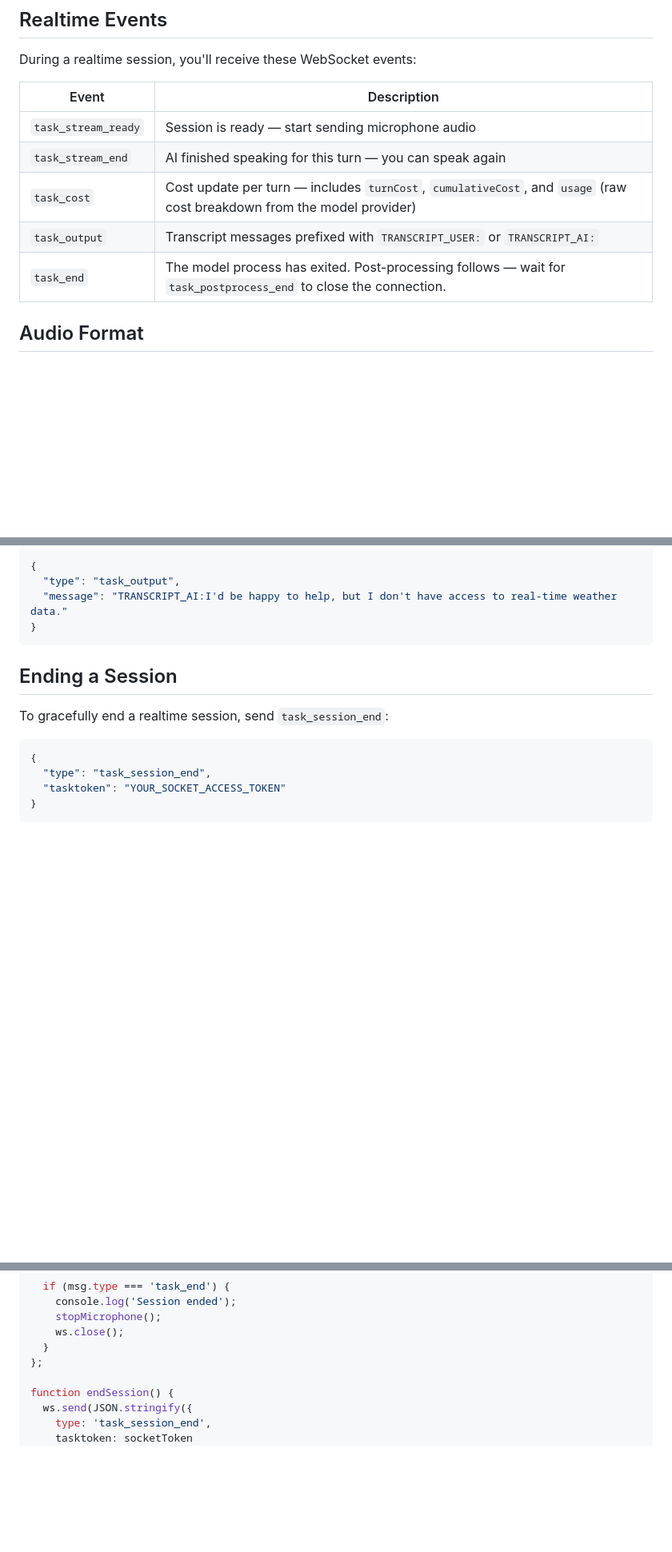
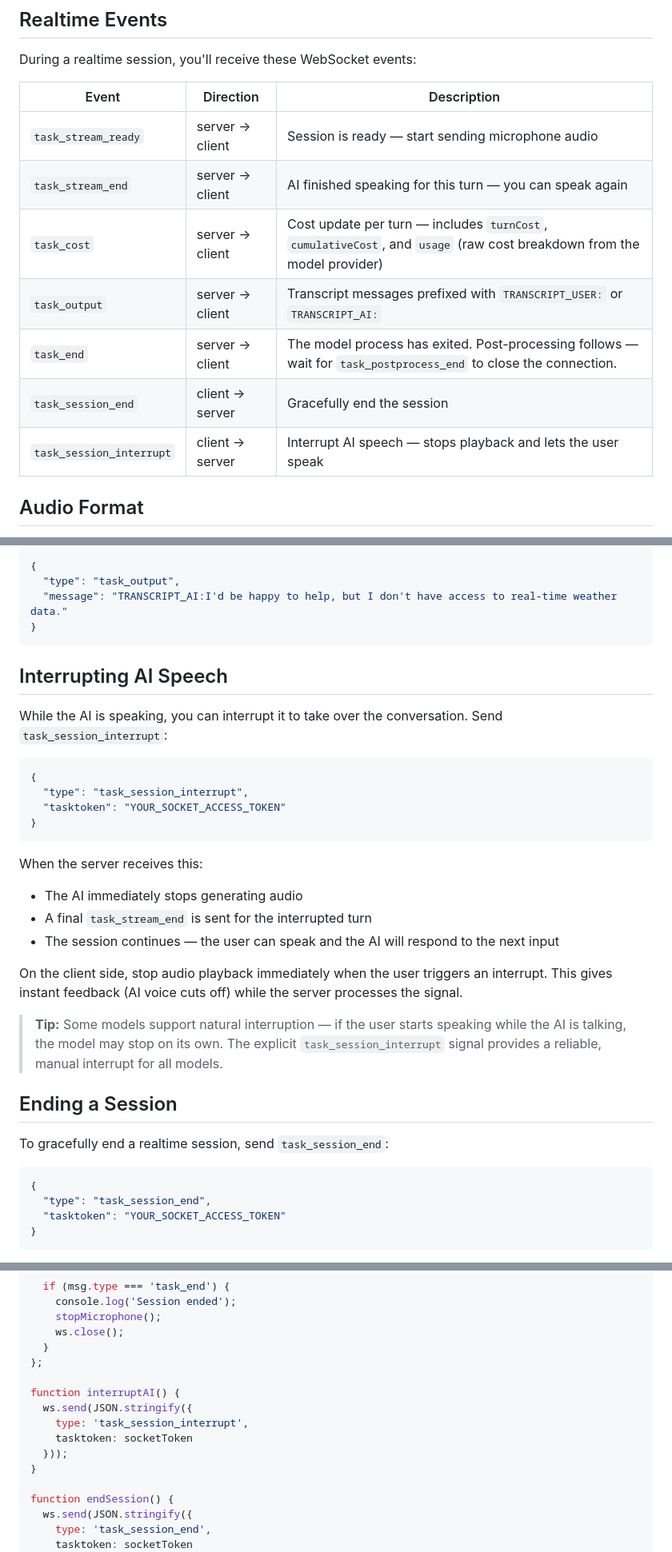
Before and after one commit to wiroai/Wiro-Docs, a Markdown page: markdown/realtime-voice-conversation.md, 3 parts joined by grey strips. Shown at 80% size. Drawn GitHub-style; blank space fills up the shorter version.

Commit message:
docs: Add interrupt support and fix turn management in realtime voice docs

````diff
--- a/markdown/realtime-voice-conversation.md
+++ b/markdown/realtime-voice-conversation.md
@@ -36,13 +36,15 @@ ws.onopen = function() {
 
 During a realtime session, you'll receive these WebSocket events:
 
-| Event | Description |
-|-------|-------------|
-| `task_stream_ready` | Session is ready — start sending microphone audio |
-| `task_stream_end` | AI finished speaking for this turn — you can speak again |
-| `task_cost` | Cost update per turn — includes `turnCost`, `cumulativeCost`, and `usage` (raw cost breakdown from the model provider) |
-| `task_output` | Transcript messages prefixed with `TRANSCRIPT_USER:` or `TRANSCRIPT_AI:` |
-| `task_end` | The model process has exited. Post-processing follows — wait for `task_postprocess_end` to close the connection. |
+| Event | Direction | Description |
+|-------|-----------|-------------|
+| `task_stream_ready` | server → client | Session is ready — start sending microphone audio |
+| `task_stream_end` | server → client | AI finished speaking for this turn — you can speak again |
+| `task_cost` | server → client | Cost update per turn — includes `turnCost`, `cumulativeCost`, and `usage` (raw cost breakdown from the model provider) |
+| `task_output` | server → client | Transcript messages prefixed with `TRANSCRIPT_USER:` or `TRANSCRIPT_AI:` |
+| `task_end` | server → client | The model process has exited. Post-processing follows — wait for `task_postprocess_end` to close the connection. |
+| `task_session_end` | client → server | Gracefully end the session |
+| `task_session_interrupt` | client → server | Interrupt AI speech — stops playback and lets the user speak |
 
 ## Audio Format
 
@@ -107,6 +109,26 @@ Both user and AI speech are transcribed automatically. Transcripts arrive as `ta
 }
 ```
 
+## Interrupting AI Speech
+
+While the AI is speaking, you can interrupt it to take over the conversation. Send `task_session_interrupt`:
+
+```json
+{
+  "type": "task_session_interrupt",
+  "tasktoken": "YOUR_SOCKET_ACCESS_TOKEN"
+}
+```
+
+When the server receives this:
+- The AI immediately stops generating audio
+- A final `task_stream_end` is sent for the interrupted turn
+- The session continues — the user can speak and the AI will respond to the next input
+
+On the client side, stop audio playback immediately when the user triggers an interrupt. This gives instant feedback (AI voice cuts off) while the server processes the signal.
+
+> **Tip:** Some models support natural interruption — if the user starts speaking while the AI is talking, the model may stop on its own. The explicit `task_session_interrupt` signal provides a reliable, manual interrupt for all models.
+
 ## Ending a Session
 
 To gracefully end a realtime session, send `task_session_end`:
@@ -176,6 +198,13 @@ ws.onmessage = function(event) {
     ws.close();
   }
 };
+
+function interruptAI() {
+  ws.send(JSON.stringify({
+    type: 'task_session_interrupt',
+    tasktoken: socketToken
+  }));
+}
 
 function endSession() {
   ws.send(JSON.stringify({
````
Also changed, not shown: other parts of markdown/realtime-voice-conversation.md (+4 -3 lines).
